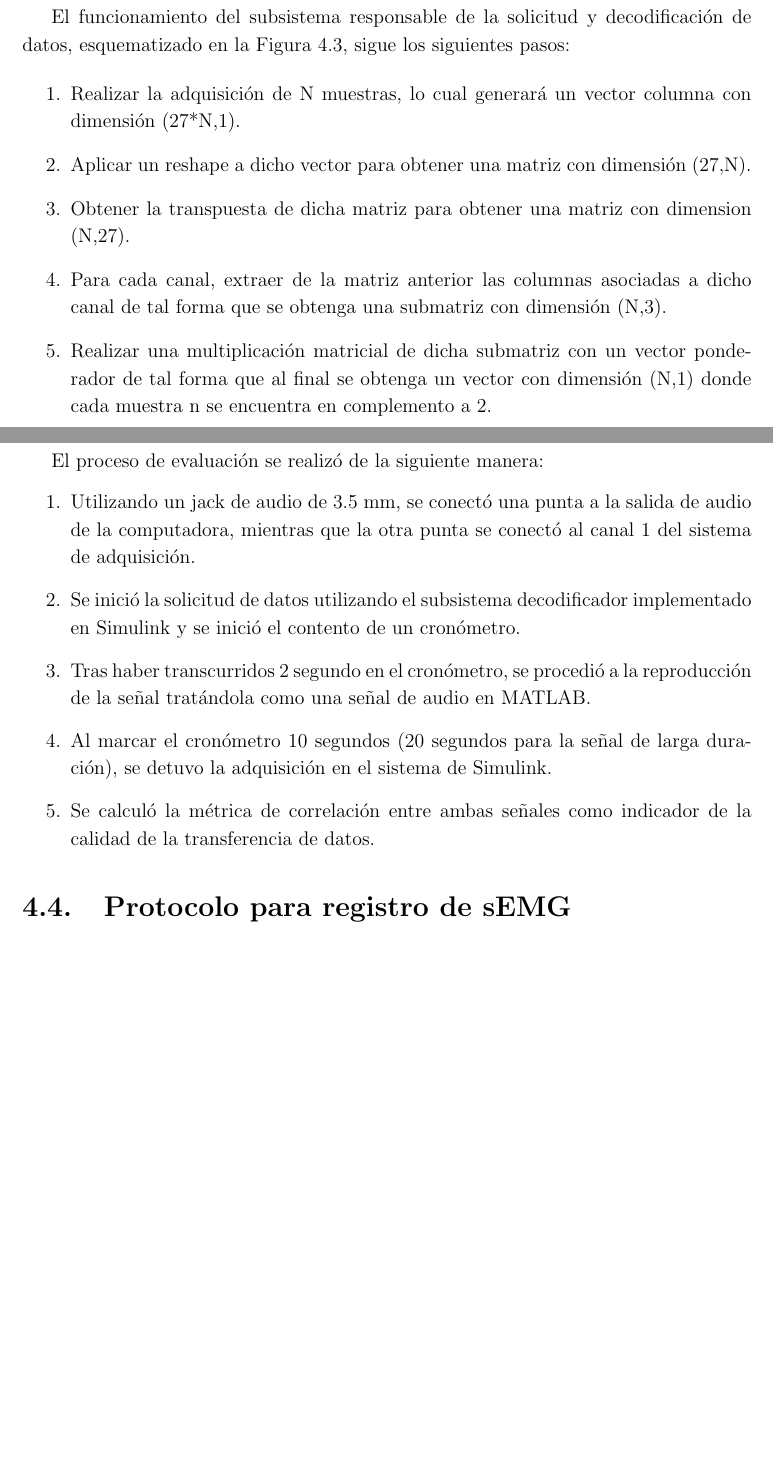
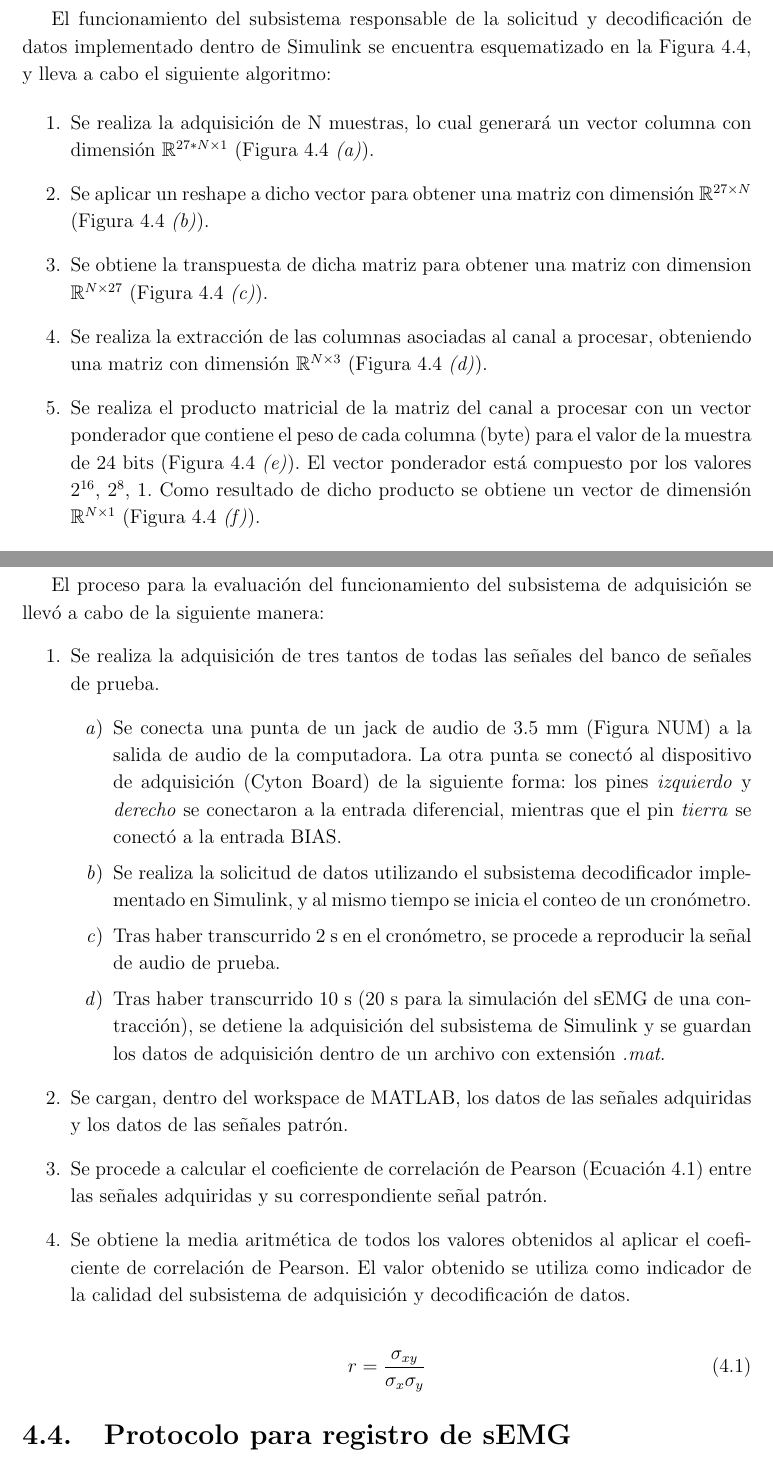
Before and after one commit to EnriqueMC557/Reporte_LIB, a LaTeX document (src/EMC_Reporte.tex, which reads src/8_Metodologia.tex): two parts of pages 19 and 23 of 39 before the commit and two parts of pages 20 and 23 of 40 after it, joined at a grey line, cut so that both start at the same text, the shorter picture padded with empty space. Compiled offline with pdfLaTeX.

Commit message:
Metodología: Evaluación adquisición

```diff
--- a/src/8_Metodologia.tex
+++ b/src/8_Metodologia.tex
@@ -20,6 +23,5 @@ Se utilizó el sistema Cyton Board (OpenBCI Inc., E.E. U.U. A.A.), el cual tiene
 	\label{Figura: BusOut}
 \end{figure}
 
-Para realizar la decodificación del bus de datos dentro de Simulink, se diseñó un subsistema encargado de la solicitud y decodificación de datos, para esto se utilizó el bloque \emph{Query Instrument} del \emph{Instrument Control Toolbox} para realizar la solicitud de datos, mientras que con bloques de la librería estándar de Simulink se realizó la decodificación de dichos datos.
+Para realizar la decodificación del flujo de datos dentro de Simulink, se diseñó un subsistema encargado de la solicitud y decodificación de datos, para esto se utilizó el bloque \emph{Query Instrument} del \emph{Instrument Control Toolbox} para realizar la solicitud de datos, los cuales fueron decodificados con bloques de la librería estándar de Simulink. La figura \ref{Figura: DecoSimuT} muestra la implementación dentro de Simulink del sistema antes mencionado.
 
-El funcionamiento del subsistema responsable de la solicitud y decodificación de datos, esquematizado en la Figura \ref{Figura: DecoStream}, sigue los siguientes pasos:
@@ -26,10 +48,9 @@ El funcionamiento del subsistema responsable de la solicitud y decodificación d
+El funcionamiento del subsistema responsable de la solicitud y decodificación de datos implementado dentro de Simulink se encuentra esquematizado en la Figura \ref{Figura: DecoStream}, y lleva a cabo el siguiente algoritmo:
 
 \begin{enumerate}
-	\item Realizar la adquisición de N muestras, lo cual generará un vector columna con dimensión (27*N,1).
-	\item Aplicar un reshape a dicho vector para obtener una matriz con dimensión (27,N).
-	\item Obtener la transpuesta de dicha matriz para obtener una matriz con dimension (N,27).
-	\item Para cada canal, extraer de la matriz anterior las columnas asociadas a dicho canal de tal forma que se obtenga una submatriz con dimensión (N,3).
-	\item Realizar una multiplicación matricial de dicha submatriz con un vector ponderador de tal forma que al final se obtenga un vector con dimensión (N,1) donde cada muestra n se encuentra en complemento a 2.
-	\item Extraer del vector anterior las muestras en las que se encuentra codificado un número negativo (si el bit 23 de la muestra es 1 entonces se trata de un número negativo).
-	\item Obtener el complemento a 1 de cada muestra del subvector obtenido, sumar 1 a cada muestra y por último multiplicar cada muestra por -1.
-	\item Regresar los elementos del subvector al vector original.
+	\item Se realiza la adquisición de N muestras, lo cual generará un vector columna con dimensión $\mathbb{R}^{27*N\times 1}$ (Figura \ref{Figura: DecoStream} \emph{(a)}).
+	\item Se aplicar un reshape a dicho vector para obtener una matriz con dimensión $\mathbb{R}^{27\times N}$ (Figura \ref{Figura: DecoStream} \emph{(b)}).
+	\item Se obtiene la transpuesta de dicha matriz para obtener una matriz con dimension $\mathbb{R}^{N\times 27}$ (Figura \ref{Figura: DecoStream} \emph{(c)}).
+	\item Se realiza la extracción de las columnas asociadas al canal a procesar, obteniendo una matriz con dimensión $\mathbb{R}^{N\times 3}$ (Figura \ref{Figura: DecoStream} \emph{(d)}).
+	\item Se realiza el producto matricial de la matriz del canal a procesar con un vector ponderador que contiene el peso de cada columna (byte) para el valor de la muestra de 24 bits (Figura \ref{Figura: DecoStream} \emph{(e)}). El vector ponderador está compuesto por los valores $2^{16}$, $2^8$, $1$. Como resultado de dicho producto se obtiene un vector de dimensión $\mathbb{R}^{N\times 1}$ (Figura \ref{Figura: DecoStream} \emph{(f)}).
+	\item Se extraen del vector anterior las muestras en las que se encuentren codificados, en complemento a 2, un número negativo. Esto se realiza al obtener el valor del bit 23 (bit más significativo), y si dicho bit tiene un valor de 1 implica que dicha muestra codifica un número negativo (Figura \ref{Figura: DecoStream} \emph{(g)}).
@@ -43,3 +67,4 @@ El funcionamiento del subsistema responsable de la solicitud y decodificación d
 \end{figure}
 
 
+\newpage
@@ -95,17 +102,26 @@ Para obtener una valoración sobre el funcionamiento del bloque diseñado dentro
 \end{figure}
 
 \newpage
-El proceso de evaluación se realizó de la siguiente manera:
+El proceso para la evaluación del funcionamiento del subsistema de adquisición se llevó a cabo de la siguiente manera:
 \begin{enumerate}
-	\item Utilizando un jack de audio de 3.5 mm, se conectó una punta a la salida de audio de la computadora, mientras que la otra punta se conectó al canal 1 del sistema de adquisición.
-%	\item El canal 1 del prototipo de adquisición se configuró con una ganancia de 1 y se hablilitó el BIAS para dicho canal. La frecuencia de muestreo del prototipo se configuró a 1 kHz.
-	\item Se inició la solicitud de datos utilizando el subsistema decodificador implementado en Simulink y se inició el contento de un cronómetro.
-	\item Tras haber transcurridos 2 segundo en el cronómetro, se procedió a la reproducción de la señal tratándola como una señal de audio en MATLAB.
-	\item Al marcar el cronómetro 10 segundos (20 segundos para la señal de larga duración), se detuvo la adquisición en el sistema de Simulink.
-	\item Se calculó la métrica de correlación entre ambas señales como indicador de la calidad de la transferencia de datos.
+	\item Se realiza la adquisición de tres tantos de todas las señales del banco de señales de prueba.
+	\begin{enumerate}
+		\item Se conecta una punta de un jack de audio de 3.5 mm (Figura NUM) a la salida de audio de la computadora. La otra punta se conectó al dispositivo de adquisición (Cyton Board) de la siguiente forma: los pines \emph{izquierdo} y \emph{derecho} se conectaron a la entrada diferencial, mientras que el pin \emph{tierra} se conectó a la entrada BIAS.
+		\item Se realiza la solicitud de datos utilizando el subsistema decodificador implementado en Simulink, y al mismo tiempo se inicia el conteo de un cronómetro.
+		\item Tras haber transcurrido 2 s en el cronómetro, se procede a reproducir la señal de audio de prueba.
+		\item Tras haber transcurrido 10 s (20 s para la simulación del sEMG de una contracción), se detiene la adquisición del subsistema de Simulink y se guardan los datos de adquisición dentro de un archivo con extensión \emph{.mat}.
+	\end{enumerate}
+	\item Se cargan, dentro del workspace de MATLAB, los datos de las señales adquiridas y los datos de las señales patrón.
+	\item Se procede a calcular el coeficiente de correlación de Pearson (Ecuación \ref{Ecu: CorrePea}) entre las señales adquiridas y su correspondiente señal patrón.
+	\item Se obtiene la media aritmética de todos los valores obtenidos al aplicar el coeficiente de correlación de Pearson. El valor obtenido se utiliza como indicador de la calidad del subsistema de adquisición y decodificación de datos.
 \end{enumerate}
 
-%Se realizaron tres repeticiones de cada señal, obteniendo un total de 24 registros para la obtención de la correlación, dando un resultado de correlación promedio de 0.9615 $\pm$ 0.0604.
+%Ecuación correlación Pearson
+\begin{equation}
+	r = \frac{\sigma_{xy}}{\sigma_{x}\sigma_{y}}
+	\label{Ecu: CorrePea}
+\end{equation}
+
 
 \section{Protocolo para registro de sEMG}
 Para garantizar una repetibilidad en los registros de sEMG se implementó un protocolo para realizar la adquisición de dicha señal. Dicho protocolo tiene las caracteristicas mostradas a continuación:
```
Also changed, not shown: src/4_MarcoTeorico.tex (+5 -5 lines), figures/Bus_Dat_Out_ADS.png, figures/Bus_Dat_Out_ADS_2.png (added), figures/DecoStream.png, figures/DecoStream_1.png (added), figures/SistemaPropuesto.png, src/EMC_Reporte.pdf, src/8_Metodologia.tex (86 more changed lines), 8 other files.
